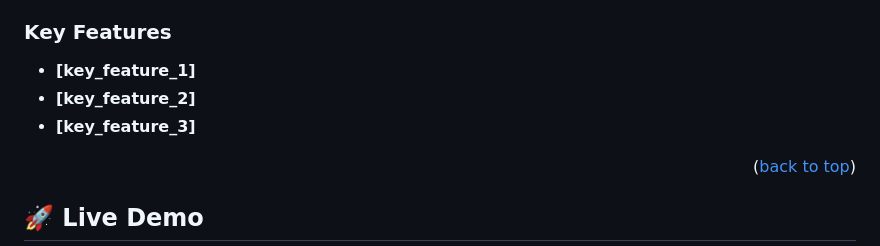
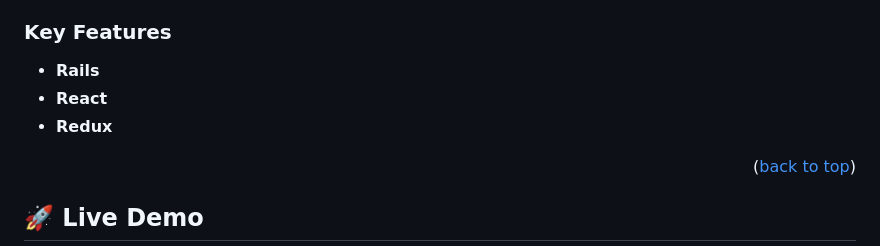
Before and after one commit to skyv26/invoice-app, a Markdown page: README.md, the part around the change. Drawn GitHub-style.

Commit message:
`update`: README file by adding the key feature

```diff
--- a/README.md
+++ b/README.md
@@ -57,9 +57,9 @@
 
 ### Key Features <a name="key-features"></a>
 
-- **[key_feature_1]**
-- **[key_feature_2]**
-- **[key_feature_3]**
+- **Rails**
+- **React**
+- **Redux**
 
 <p align="right">(<a href="#readme-top">back to top</a>)</p>
 
```
